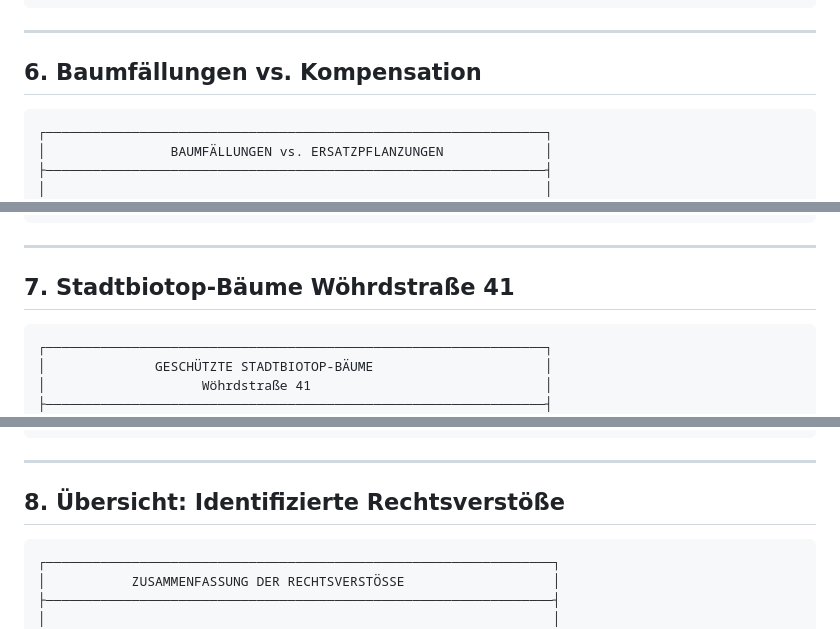
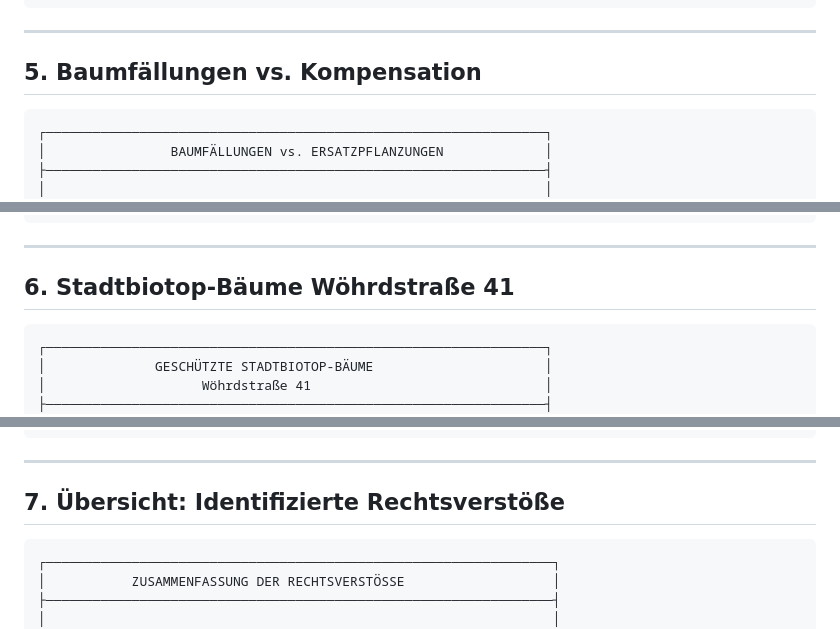
Before and after one commit to Metis77/Hochwasserschutz-Einwendungen, a Markdown page: visualisierungen/maengel-visualisierungen.md, 3 parts joined by grey strips. Rendered like a GitHub page.

````diff
--- a/visualisierungen/maengel-visualisierungen.md
+++ b/visualisierungen/maengel-visualisierungen.md
@@ -126,7 +101,7 @@ Rosskastanien 2019:      ██████████░░░░░░░░
 
 ---
 
-## 6. Baumfällungen vs. Kompensation
+## 5. Baumfällungen vs. Kompensation
 
 ```
 ┌────────────────────────────────────────────────────────────────┐
@@ -154,7 +129,7 @@ Rosskastanien 2019:      ██████████░░░░░░░░
 
 ---
 
-## 7. Stadtbiotop-Bäume Wöhrdstraße 41
+## 6. Stadtbiotop-Bäume Wöhrdstraße 41
 
 ```
 ┌────────────────────────────────────────────────────────────────┐
@@ -189,7 +164,7 @@ Rosskastanien 2019:      ██████████░░░░░░░░
 
 ---
 
-## 8. Übersicht: Identifizierte Rechtsverstöße
+## 7. Übersicht: Identifizierte Rechtsverstöße
 
 ```
 ┌─────────────────────────────────────────────────────────────────┐
````
Also changed, not shown: other parts of visualisierungen/maengel-visualisierungen.md (+3 -29 lines), REAMDME.md (+6 -21 lines), unser schreiben/Einwendung-Hochwasserschutz-Unterer-Woehrd.md (+28 -27 lines).
